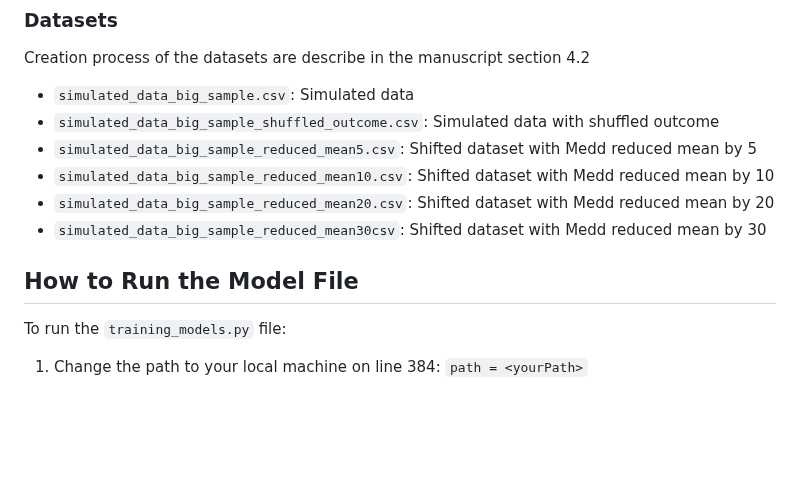
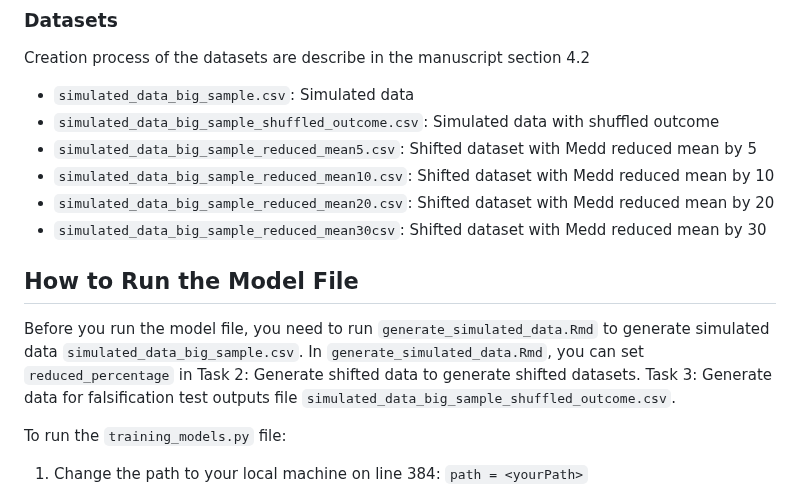
Before and after one commit to luciasalar/NarxCare-project, a Markdown page: Readme.md, the part around the change. Drawn GitHub-style; blank space fills up the shorter version.

Commit message:
added simulated data

```diff
--- a/Readme.md
+++ b/Readme.md
@@ -133,8 +133,9 @@ Creation process of the datasets are describe in the manuscript section 4.2
 - `simulated_data_big_sample_reduced_mean30csv`: Shifted dataset with Medd reduced mean by 30
 
 
+## How to Run the Model File
 
-## How to Run the Model File
+Before you run the model file, you need to run `generate_simulated_data.Rmd` to generate simulated data `simulated_data_big_sample.csv`. In  `generate_simulated_data.Rmd`, you can set `reduced_percentage` in Task 2: Generate shifted data to generate shifted datasets. Task 3: Generate data for falsification test outputs file `simulated_data_big_sample_shuffled_outcome.csv`.
 
 To run the `training_models.py` file:
 1. Change the path to your local machine on line 384: `path = <yourPath>`
```
